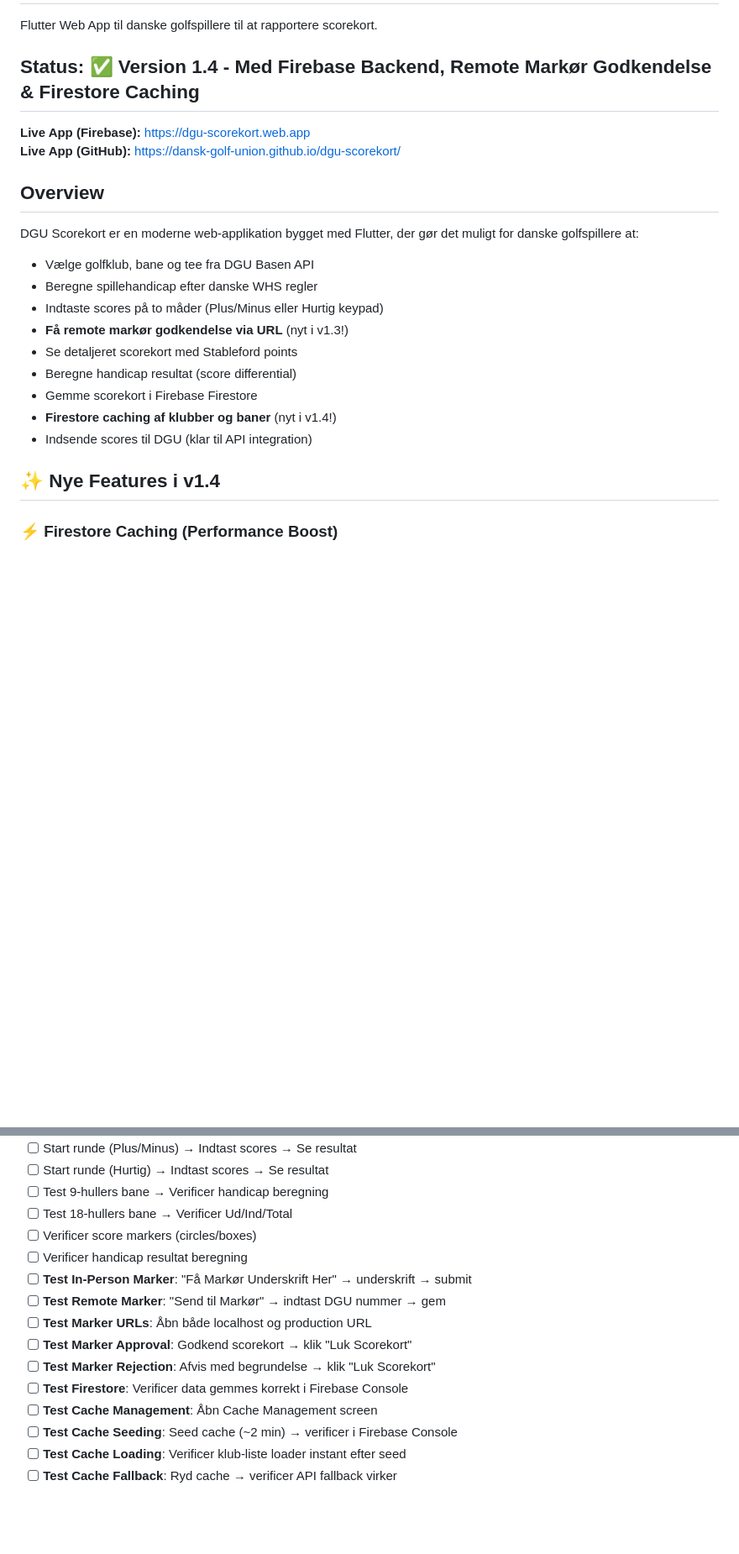
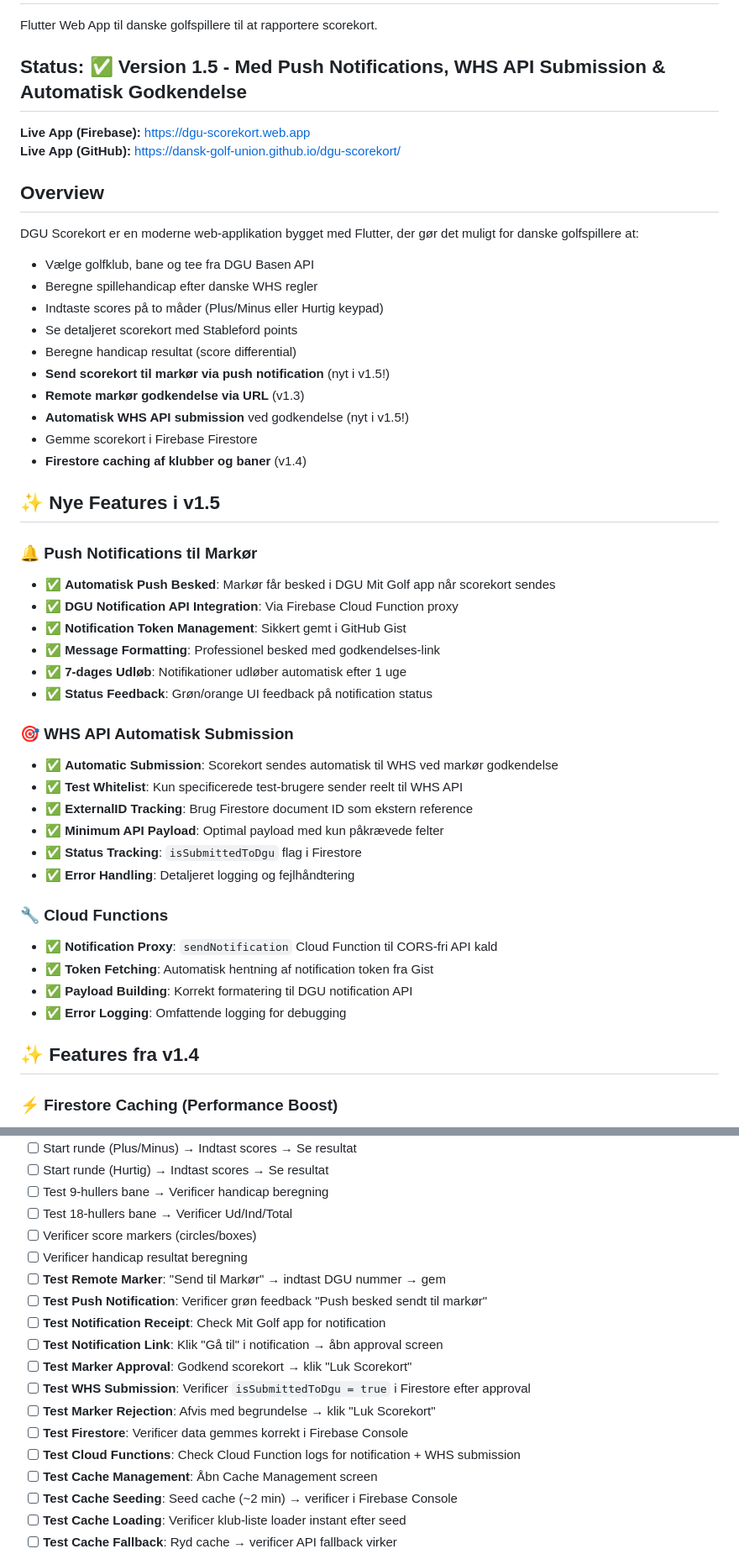
Before and after one commit to Dansk-Golf-Union/dgu-scorekort, a Markdown page: README.md, 2 parts joined by grey strips. Shown at 84% size. Drawn GitHub-style; blank space fills up the shorter version.

```diff
--- a/README.md
+++ b/README.md
@@ -2,7 +2,7 @@
 
 Flutter Web App til danske golfspillere til at rapportere scorekort.
 
-## Status: ✅ Version 1.4 - Med Firebase Backend, Remote Markør Godkendelse & Firestore Caching
+## Status: ✅ Version 1.5 - Med Push Notifications, WHS API Submission & Automatisk Godkendelse
 
 **Live App (Firebase):** [https://dgu-scorekort.web.app](https://dgu-scorekort.web.app)
 **Live App (GitHub):** [https://dansk-golf-union.github.io/dgu-scorekort/](https://dansk-golf-union.github.io/dgu-scorekort/)
@@ -13,14 +13,39 @@ DGU Scorekort er en moderne web-applikation bygget med Flutter, der gør det mul
 - Vælge golfklub, bane og tee fra DGU Basen API
 - Beregne spillehandicap efter danske WHS regler
 - Indtaste scores på to måder (Plus/Minus eller Hurtig keypad)
-- **Få remote markør godkendelse via URL** (nyt i v1.3!)
 - Se detaljeret scorekort med Stableford points
 - Beregne handicap resultat (score differential)
+- **Send scorekort til markør via push notification** (nyt i v1.5!)
+- **Remote markør godkendelse via URL** (v1.3)
+- **Automatisk WHS API submission** ved godkendelse (nyt i v1.5!)
 - Gemme scorekort i Firebase Firestore
-- **Firestore caching af klubber og baner** (nyt i v1.4!)
-- Indsende scores til DGU (klar til API integration)
+- **Firestore caching af klubber og baner** (v1.4)
 
-## ✨ Nye Features i v1.4
+## ✨ Nye Features i v1.5
+
+### 🔔 Push Notifications til Markør
+- ✅ **Automatisk Push Besked**: Markør får besked i DGU Mit Golf app når scorekort sendes
+- ✅ **DGU Notification API Integration**: Via Firebase Cloud Function proxy
+- ✅ **Notification Token Management**: Sikkert gemt i GitHub Gist
+- ✅ **Message Formatting**: Professionel besked med godkendelses-link
+- ✅ **7-dages Udløb**: Notifikationer udløber automatisk efter 1 uge
+- ✅ **Status Feedback**: Grøn/orange UI feedback på notification status
+
+### 🎯 WHS API Automatisk Submission
+- ✅ **Automatic Submission**: Scorekort sendes automatisk til WHS ved markør godkendelse
+- ✅ **Test Whitelist**: Kun specificerede test-brugere sender reelt til WHS API
+- ✅ **ExternalID Tracking**: Brug Firestore document ID som ekstern reference
+- ✅ **Minimum API Payload**: Optimal payload med kun påkrævede felter
+- ✅ **Status Tracking**: `isSubmittedToDgu` flag i Firestore
+- ✅ **Error Handling**: Detaljeret logging og fejlhåndtering
+
+### 🔧 Cloud Functions
+- ✅ **Notification Proxy**: `sendNotification` Cloud Function til CORS-fri API kald
+- ✅ **Token Fetching**: Automatisk hentning af notification token fra Gist
+- ✅ **Payload Building**: Korrekt formatering til DGU notification API
+- ✅ **Error Logging**: Omfattende logging for debugging
+
+## ✨ Features fra v1.4
 
 ### ⚡ Firestore Caching (Performance Boost)
 - ✅ **Cache Management Screen**: UI til cache kontrol
@@ -799,12 +884,15 @@ Bruger **Provider** pattern med tre hovedproviders:
 - [ ] Test 18-hullers bane → Verificer Ud/Ind/Total
 - [ ] Verificer score markers (circles/boxes)
 - [ ] Verificer handicap resultat beregning
-- [ ] **Test In-Person Marker**: "Få Markør Underskrift Her" → underskrift → submit
 - [ ] **Test Remote Marker**: "Send til Markør" → indtast DGU nummer → gem
-- [ ] **Test Marker URLs**: Åbn både localhost og production URL
+- [ ] **Test Push Notification**: Verificer grøn feedback "Push besked sendt til markør"
+- [ ] **Test Notification Receipt**: Check Mit Golf app for notification
+- [ ] **Test Notification Link**: Klik "Gå til" i notification → åbn approval screen
 - [ ] **Test Marker Approval**: Godkend scorekort → klik "Luk Scorekort"
+- [ ] **Test WHS Submission**: Verificer `isSubmittedToDgu = true` i Firestore efter approval
 - [ ] **Test Marker Rejection**: Afvis med begrundelse → klik "Luk Scorekort"
 - [ ] **Test Firestore**: Verificer data gemmes korrekt i Firebase Console
+- [ ] **Test Cloud Functions**: Check Cloud Function logs for notification + WHS submission
 - [ ] **Test Cache Management**: Åbn Cache Management screen
 - [ ] **Test Cache Seeding**: Seed cache (~2 min) → verificer i Firebase Console
 - [ ] **Test Cache Loading**: Verificer klub-liste loader instant efter seed
```
Also changed, not shown: other parts of README.md (+120 -60 lines).
